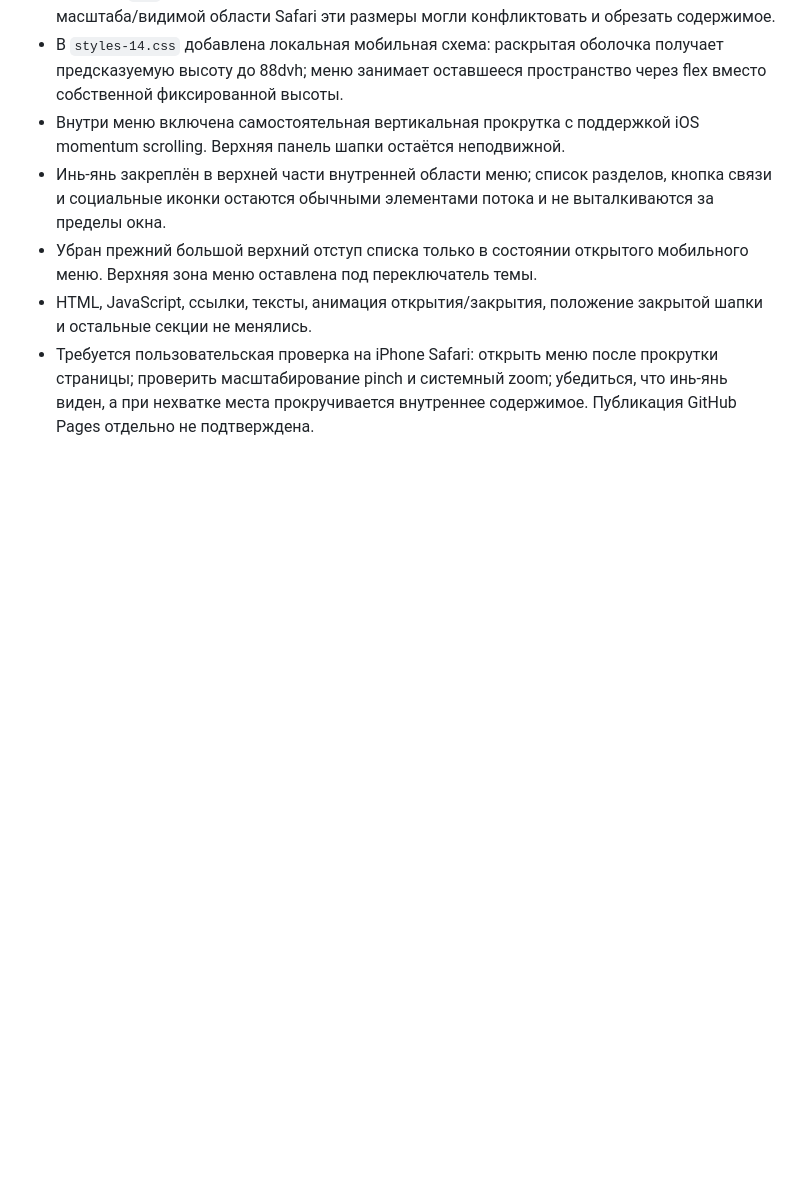
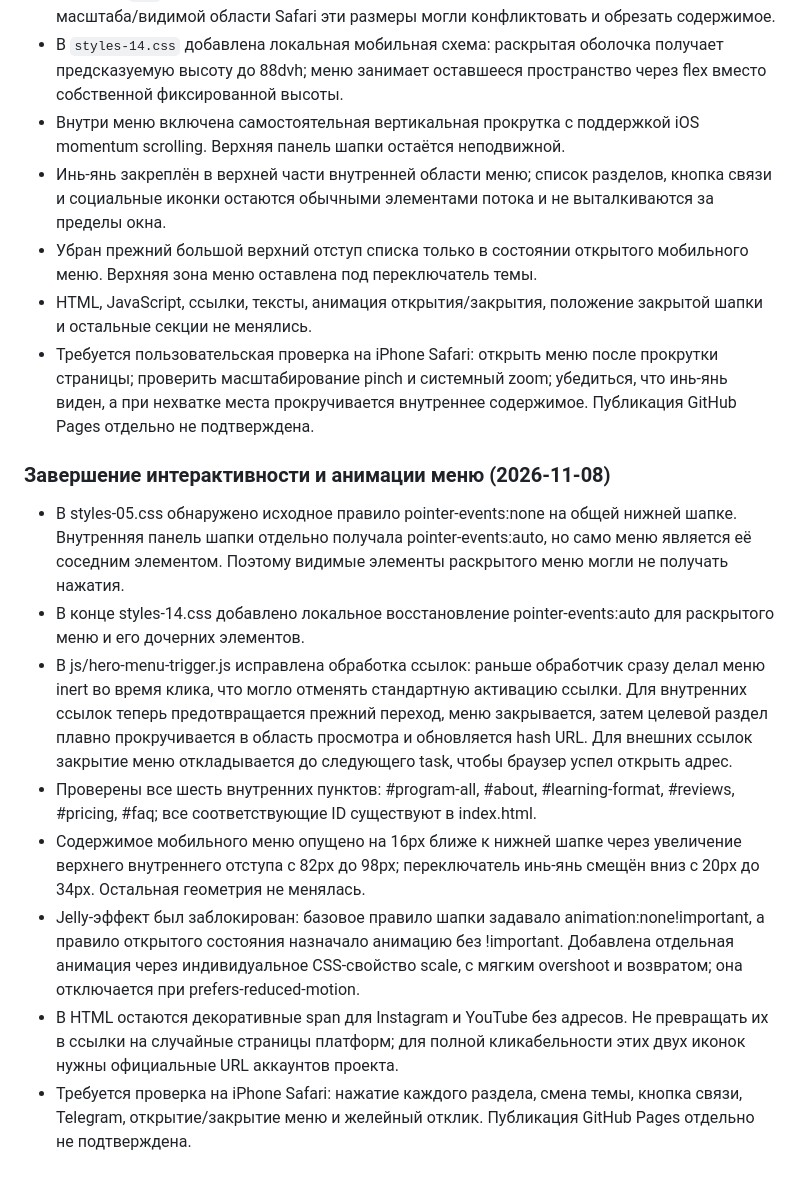
Before and after one commit to Republic-585/mam-ya-sam, a Markdown page: PROJECT_CONTEXT.md, the part around the change. Rendered like a GitHub page; blank space fills up the shorter version.

Commit message:
Document menu interaction and motion fixes

```diff
--- a/PROJECT_CONTEXT.md
+++ b/PROJECT_CONTEXT.md
@@ -190,3 +190,15 @@
 - Убран прежний большой верхний отступ списка только в состоянии открытого мобильного меню. Верхняя зона меню оставлена под переключатель темы.
 - HTML, JavaScript, ссылки, тексты, анимация открытия/закрытия, положение закрытой шапки и остальные секции не менялись.
 - Требуется пользовательская проверка на iPhone Safari: открыть меню после прокрутки страницы; проверить масштабирование pinch и системный zoom; убедиться, что инь-янь виден, а при нехватке места прокручивается внутреннее содержимое. Публикация GitHub Pages отдельно не подтверждена.
+
+
+### Завершение интерактивности и анимации меню (2026-11-08)
+
+- В styles-05.css обнаружено исходное правило pointer-events:none на общей нижней шапке. Внутренняя панель шапки отдельно получала pointer-events:auto, но само меню является её соседним элементом. Поэтому видимые элементы раскрытого меню могли не получать нажатия.
+- В конце styles-14.css добавлено локальное восстановление pointer-events:auto для раскрытого меню и его дочерних элементов.
+- В js/hero-menu-trigger.js исправлена обработка ссылок: раньше обработчик сразу делал меню inert во время клика, что могло отменять стандартную активацию ссылки. Для внутренних ссылок теперь предотвращается прежний переход, меню закрывается, затем целевой раздел плавно прокручивается в область просмотра и обновляется hash URL. Для внешних ссылок закрытие меню откладывается до следующего task, чтобы браузер успел открыть адрес.
+- Проверены все шесть внутренних пунктов: #program-all, #about, #learning-format, #reviews, #pricing, #faq; все соответствующие ID существуют в index.html.
+- Содержимое мобильного меню опущено на 16px ближе к нижней шапке через увеличение верхнего внутреннего отступа с 82px до 98px; переключатель инь-янь смещён вниз с 20px до 34px. Остальная геометрия не менялась.
+- Jelly-эффект был заблокирован: базовое правило шапки задавало animation:none!important, а правило открытого состояния назначало анимацию без !important. Добавлена отдельная анимация через индивидуальное CSS-свойство scale, с мягким overshoot и возвратом; она отключается при prefers-reduced-motion.
+- В HTML остаются декоративные span для Instagram и YouTube без адресов. Не превращать их в ссылки на случайные страницы платформ; для полной кликабельности этих двух иконок нужны официальные URL аккаунтов проекта.
+- Требуется проверка на iPhone Safari: нажатие каждого раздела, смена темы, кнопка связи, Telegram, открытие/закрытие меню и желейный отклик. Публикация GitHub Pages отдельно не подтверждена.
```
